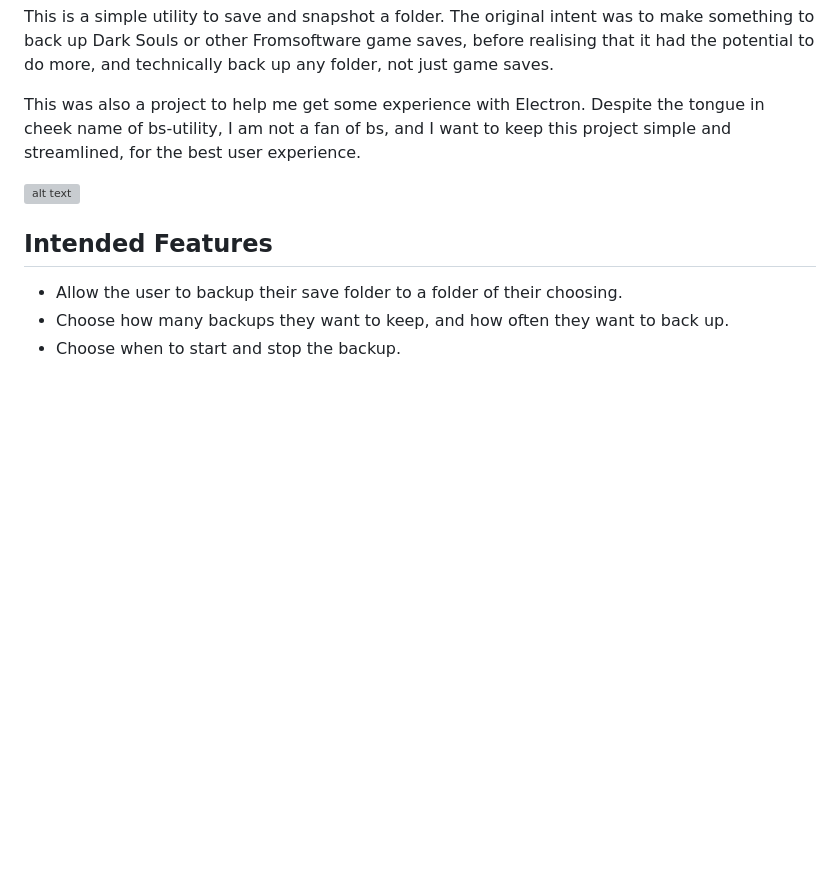
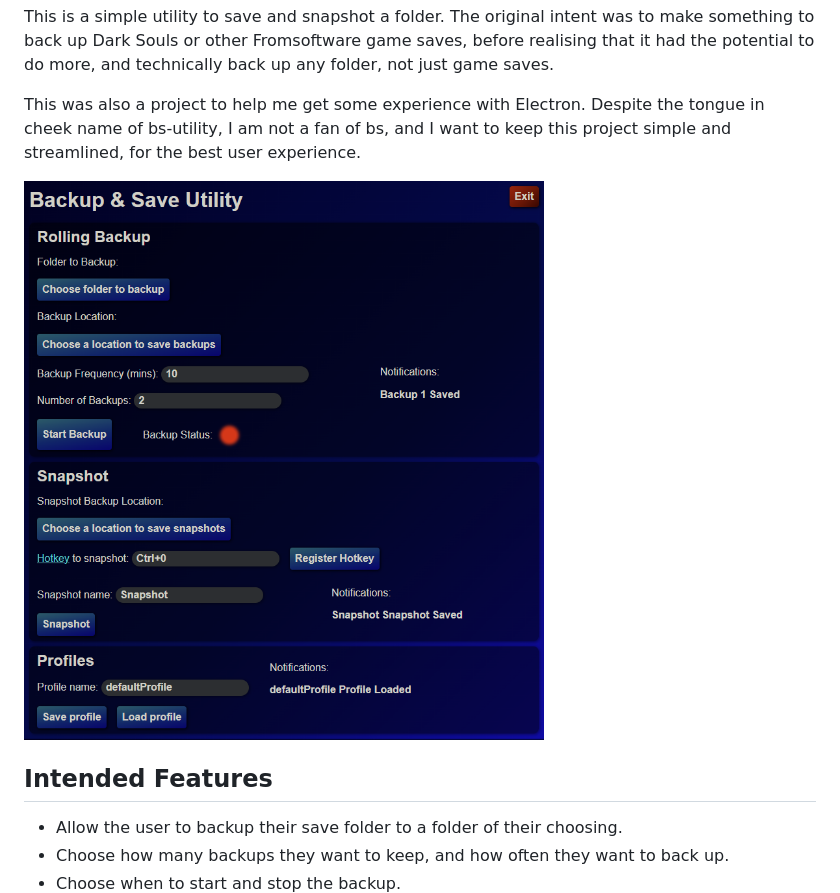
Before and after one commit to aodh66/bs-utility, a Markdown page: README.md, the part around the change. Rendered like a GitHub page; pictures changed too: images/bs-utility.png (added); blank space fills up the shorter version; grey boxes are pictures that could not be loaded.

```diff
--- a/README.md
+++ b/README.md
@@ -5,7 +5,7 @@ This is a simple utility to save and snapshot a folder. The original intent was
 
 This was also a project to help me get some experience with Electron. Despite the tongue in cheek name of bs-utility, I am not a fan of bs, and I want to keep this project simple and streamlined, for the best user experience.
 
-![alt text](https://github.com/aodh66/bs-utility/blob/main/images/bs-utility-image.webp?raw=true)
+![alt text](https://github.com/aodh66/bs-utility/blob/main/images/bs-utility.png?raw=true)
 
 ## Intended Features
 
```
Also changed, not shown: 4 other files.
